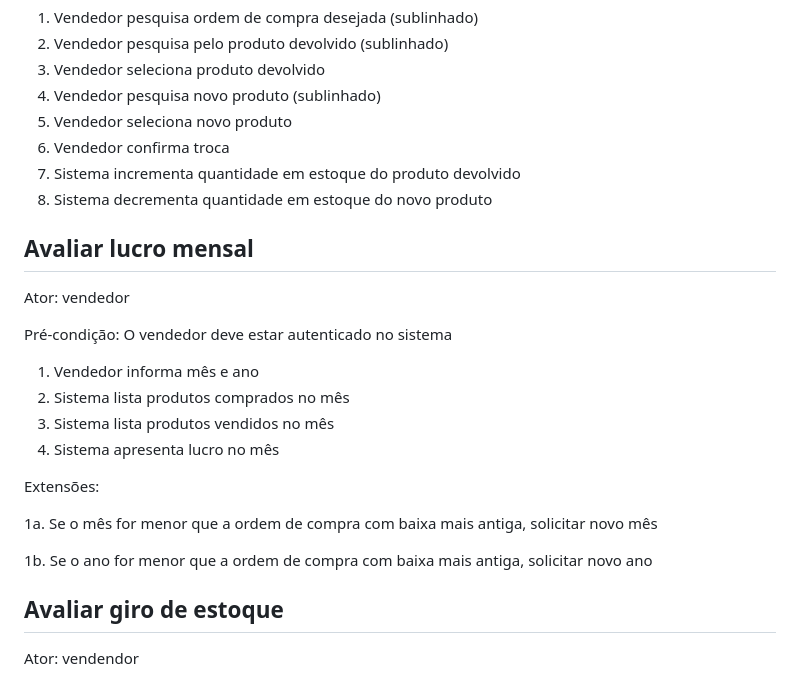
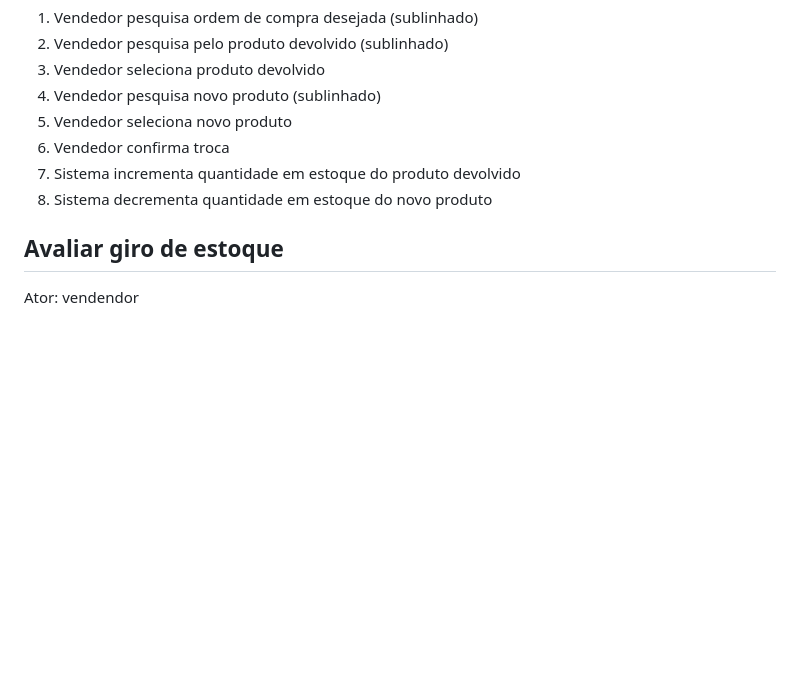
Before and after one commit to raphaelramosds/eimports, a Markdown page: CdU.md, the part around the change. Rendered like a GitHub page; blank space fills up the shorter version.

Commit message:
correction: profit cdu removal

```diff
--- a/CdU.md
+++ b/CdU.md
@@ -139,23 +139,6 @@ Pré-condição: O vendedor deve estar autenticado no sistema
 7. Sistema incrementa quantidade em estoque do produto devolvido
 8. Sistema decrementa quantidade em estoque do novo produto
 
-## Avaliar lucro mensal
-
-Ator: vendedor
-
-Pré-condição: O vendedor deve estar autenticado no sistema
-
-1. Vendedor informa mês e ano
-2. Sistema lista produtos comprados no mês
-3. Sistema lista produtos vendidos no mês
-4. Sistema apresenta lucro no mês
-
-Extensões:
-
-1a. Se o mês for menor que a ordem de compra com baixa mais antiga, solicitar novo mês
-
-1b. Se o ano for menor que a ordem de compra com baixa mais antiga, solicitar novo ano
-
 ## Avaliar giro de estoque
 
 Ator: vendendor
```
Also changed, not shown: HUs.md (+0 -8 lines).
